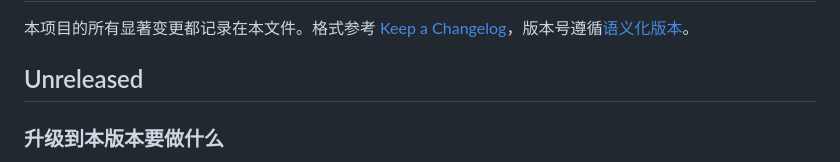
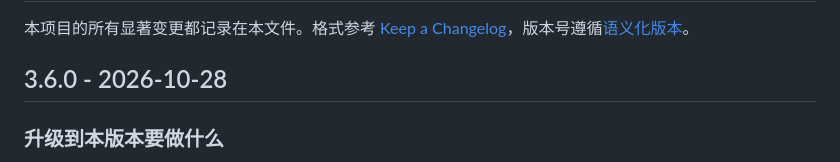
Before and after one commit to ShenHaoCore/TaskRunner, a Markdown page: CHANGELOG.md, the part around the change. GitHub-like rendering.

Commit message:
chore: 定版 3.6.0

```diff
--- a/CHANGELOG.md
+++ b/CHANGELOG.md
@@ -2,7 +2,7 @@
 
 本项目的所有显著变更都记录在本文件。格式参考 [Keep a Changelog](https://keepachangelog.com/zh-CN/1.1.0/)，版本号遵循[语义化版本](https://semver.org/lang/zh-CN/)。
 
-## Unreleased
+## 3.6.0 - 2026-10-28
 
 ### 升级到本版本要做什么
 
```
